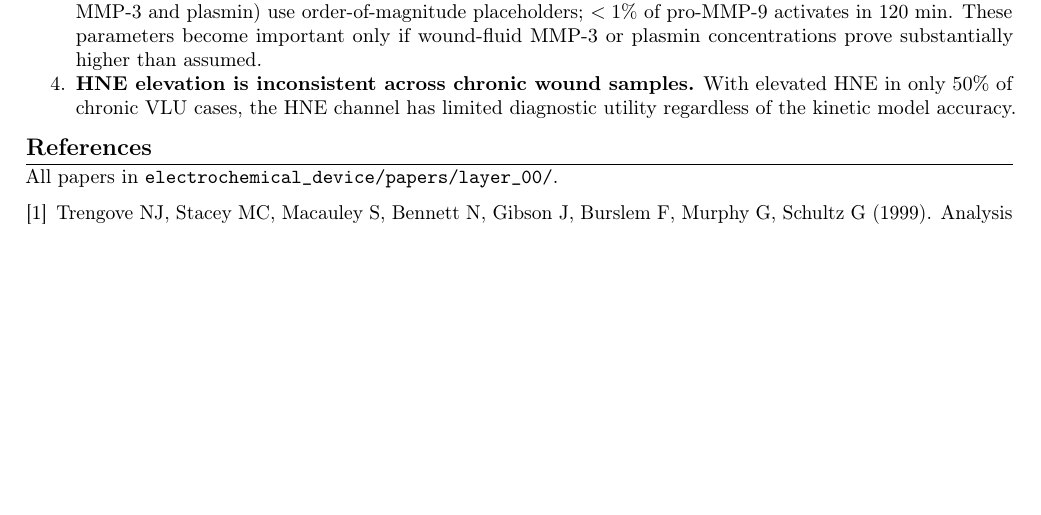
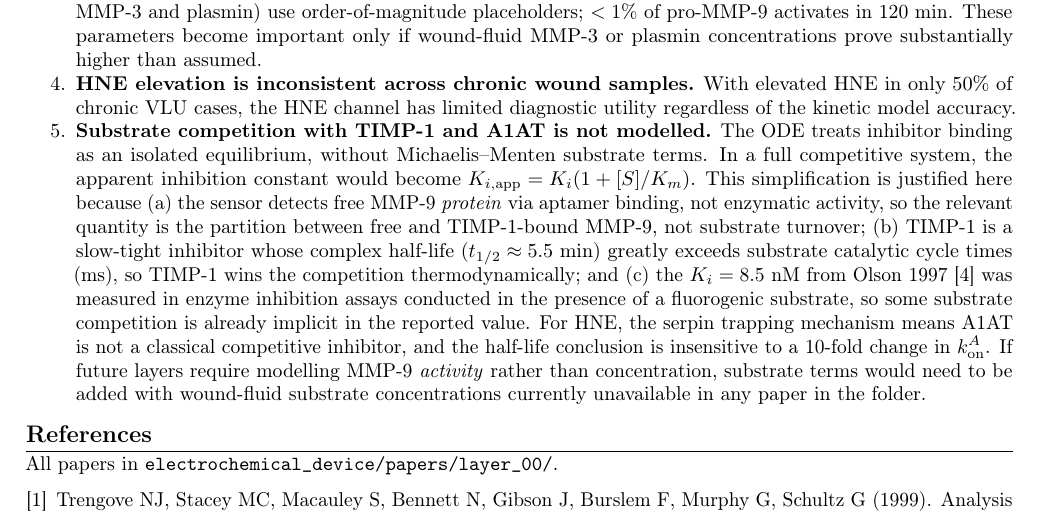
Before and after one commit to AaranNihalani/iGEM, a LaTeX document (electrochemical_device/reports/tex/layer0_wound_biology.tex): part of page 8 of 8 before the commit and part of page 8 of 9 after it, cut so that both start at the same text, the shorter picture padded with empty space. Compiled offline with pdfLaTeX.

Commit message:
docs(report): add unmodelled inhibitor competition
Add a new enumerated bullet point in the layer0 wound biology LaTeX report, explaining that inhibitor binding is currently modelled as isolated equilibrium without Michaelis--Menten substrate terms. Justify the current simplification for TIMP-1 and A1AT, note key kinetic details, and outline future requirements if modelling MMP-9 activity instead of protein concentration. Also update the compiled PDF report to match the revised TeX source.

```diff
--- a/electrochemical_device/reports/tex/layer0_wound_biology.tex
+++ b/electrochemical_device/reports/tex/layer0_wound_biology.tex
@@ -597,6 +597,23 @@ The healing signal approaching the LOD under large $D_f$ is a risk to quantify i
   \item \textbf{HNE elevation is inconsistent across chronic wound samples.}
     With elevated HNE in only 50\% of chronic VLU cases, the HNE channel has limited
     diagnostic utility regardless of the kinetic model accuracy.
+  \item \textbf{Substrate competition with TIMP-1 and A1AT is not modelled.}
+    The ODE treats inhibitor binding as an isolated equilibrium, without Michaelis--Menten
+    substrate terms. In a full competitive system, the apparent inhibition constant would
+    become $K_{i,\text{app}} = K_i(1 + [S]/K_m)$. This simplification is justified here
+    because (a)~the sensor detects free MMP-9 \emph{protein} via aptamer binding, not
+    enzymatic activity, so the relevant quantity is the partition between free and
+    TIMP-1-bound MMP-9, not substrate turnover; (b)~TIMP-1 is a slow-tight inhibitor
+    whose complex half-life ($t_{1/2} \approx 5.5$ min) greatly exceeds substrate
+    catalytic cycle times (ms), so TIMP-1 wins the competition thermodynamically;
+    and (c)~the $K_i = 8.5$ nM from Olson~1997~\cit{4} was measured in enzyme
+    inhibition assays conducted in the presence of a fluorogenic substrate, so
+    some substrate competition is already implicit in the reported value.
+    For HNE, the serpin trapping mechanism means A1AT is not a classical competitive
+    inhibitor, and the half-life conclusion is insensitive to a 10-fold change in $\kon^A$.
+    If future layers require modelling MMP-9 \emph{activity} rather than concentration,
+    substrate terms would need to be added with wound-fluid substrate concentrations
+    currently unavailable in any paper in the folder.
 \end{enumerate}
 
 %=======================================================================
```
Also changed, not shown: electrochemical_device/reports/layer0_wound_biology.pdf.
